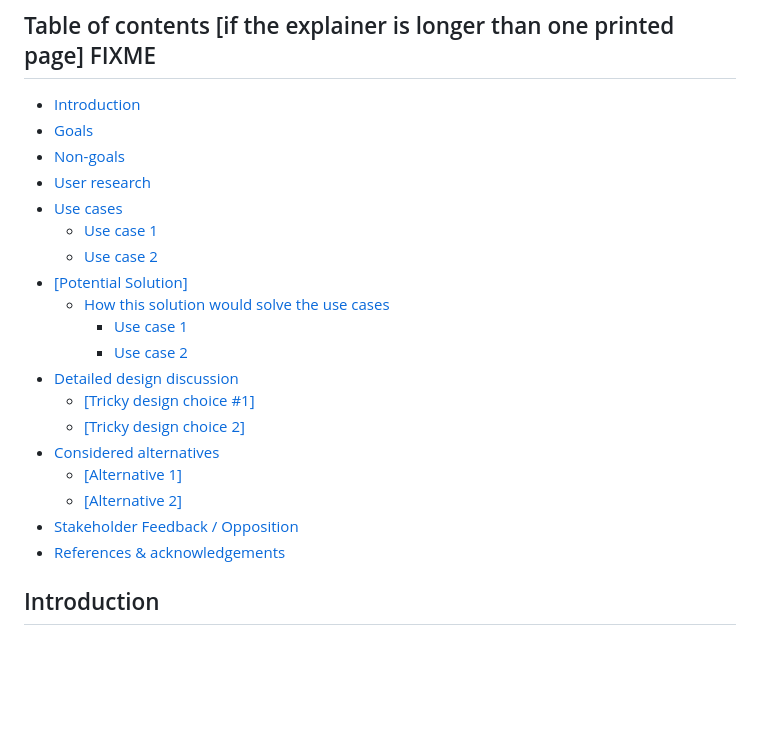
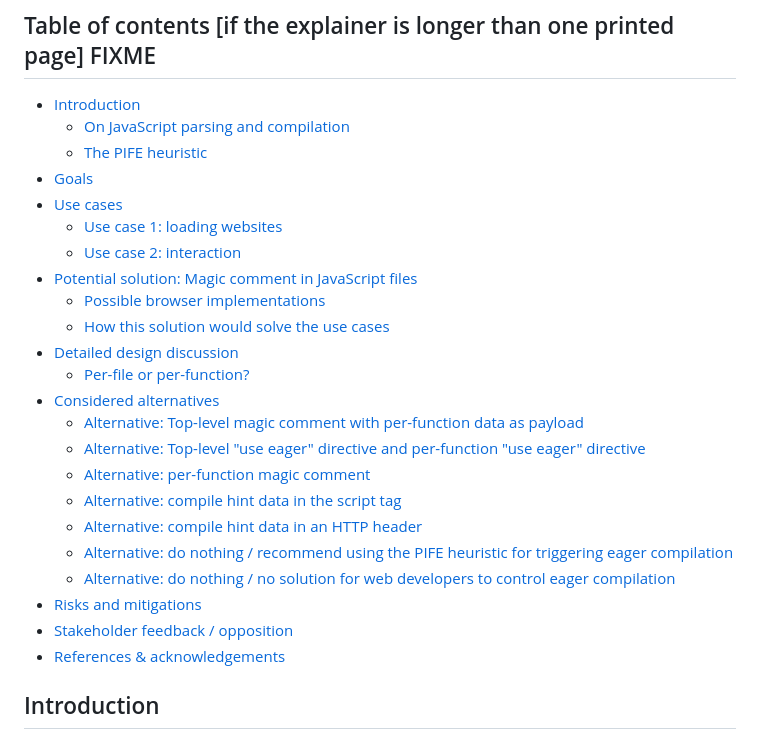
Before and after one commit to WICG/explicit-javascript-compile-hints-file-based, a Markdown page: README.md, the part around the change. GitHub-like rendering; blank space fills up the shorter version.

Commit message:
update index

```diff
--- a/README.md
+++ b/README.md
@@ -18,23 +18,27 @@ feedback on the proposed solution. It has not been approved to ship in Chrome.
 <!-- DON'T EDIT THIS SECTION, INSTEAD RE-RUN doctoc TO UPDATE -->
 
 - [Introduction](#introduction)
+  - [On JavaScript parsing and compilation](#on-javascript-parsing-and-compilation)
+  - [The PIFE heuristic](#the-pife-heuristic)
 - [Goals](#goals)
-- [Non-goals](#non-goals)
-- [User research](#user-research)
 - [Use cases](#use-cases)
-  - [Use case 1](#use-case-1)
-  - [Use case 2](#use-case-2)
-- [[Potential Solution]](#potential-solution)
+  - [Use case 1: loading websites](#use-case-1-loading-websites)
+  - [Use case 2: interaction](#use-case-2-interaction)
+- [Potential solution: Magic comment in JavaScript files](#potential-solution-magic-comment-in-javascript-files)
+  - [Possible browser implementations](#possible-browser-implementations)
   - [How this solution would solve the use cases](#how-this-solution-would-solve-the-use-cases)
-    - [Use case 1](#use-case-1-1)
-    - [Use case 2](#use-case-2-1)
 - [Detailed design discussion](#detailed-design-discussion)
-  - [[Tricky design choice #1]](#tricky-design-choice-1)
-  - [[Tricky design choice 2]](#tricky-design-choice-2)
+  - [Per-file or per-function?](#per-file-or-per-function)
 - [Considered alternatives](#considered-alternatives)
-  - [[Alternative 1]](#alternative-1)
-  - [[Alternative 2]](#alternative-2)
-- [Stakeholder Feedback / Opposition](#stakeholder-feedback--opposition)
+  - [Alternative: Top-level magic comment with per-function data as payload](#alternative-top-level-magic-comment-with-per-function-data-as-payload)
+  - [Alternative: Top-level "use eager" directive and per-function "use eager" directive](#alternative-top-level-use-eager-directive-and-per-function-use-eager-directive)
+  - [Alternative: per-function magic comment](#alternative-per-function-magic-comment)
+  - [Alternative: compile hint data in the script tag](#alternative-compile-hint-data-in-the-script-tag)
+  - [Alternative: compile hint data in an HTTP header](#alternative-compile-hint-data-in-an-http-header)
+  - [Alternative: do nothing / recommend using the PIFE heuristic for triggering eager compilation](#alternative-do-nothing--recommend-using-the-pife-heuristic-for-triggering-eager-compilation)
+  - [Alternative: do nothing / no solution for web developers to control eager compilation](#alternative-do-nothing--no-solution-for-web-developers-to-control-eager-compilation)
+- [Risks and mitigations](#risks-and-mitigations)
+- [Stakeholder feedback / opposition](#stakeholder-feedback--opposition)
 - [References & acknowledgements](#references--acknowledgements)
 
 <!-- END doctoc generated TOC please keep comment here to allow auto update -->
```
